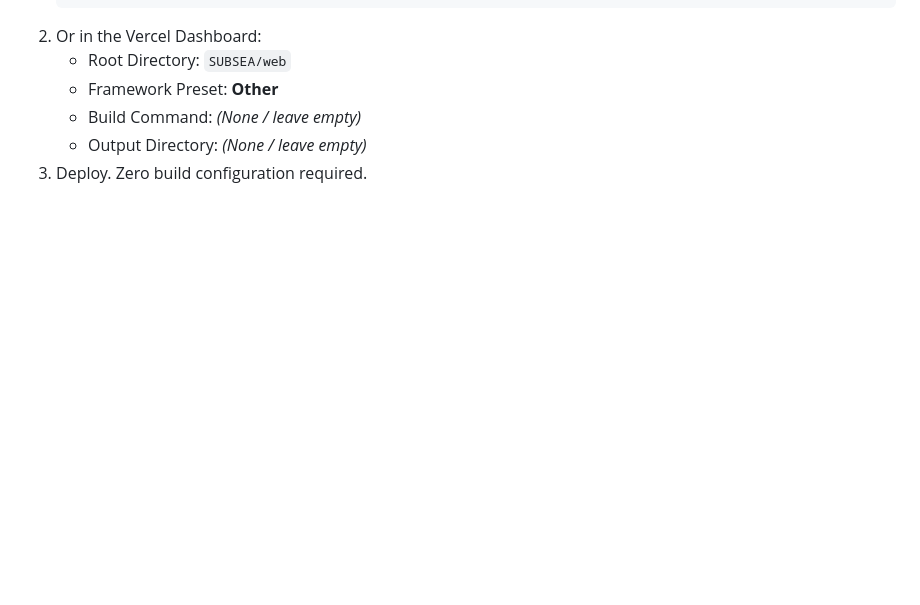
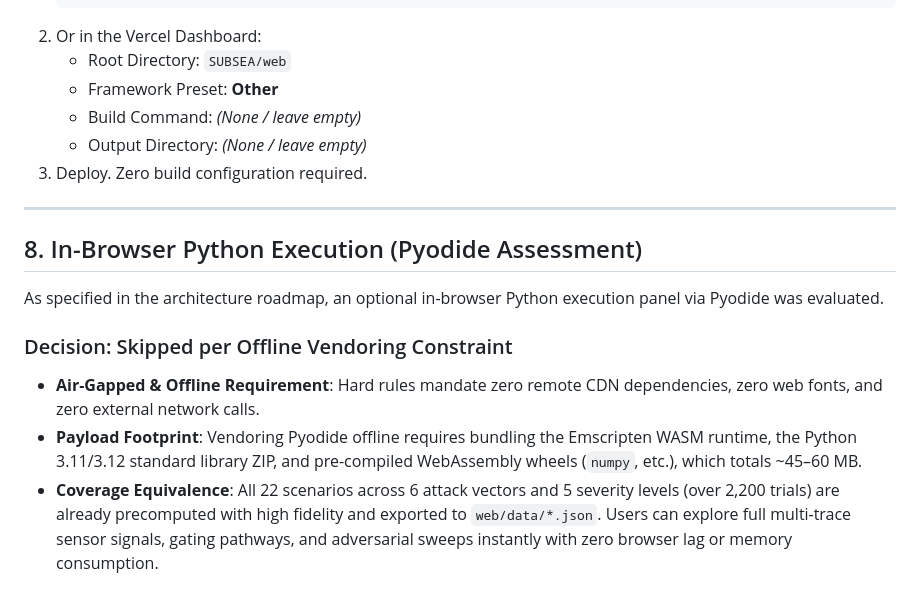
Before and after one commit to MuthuvelMukesh/SUBSEA, a Markdown page: docs/WEB.md, the part around the change. GitHub-like rendering; blank space fills up the shorter version.

```diff
--- a/docs/WEB.md
+++ b/docs/WEB.md
@@ -140,3 +140,14 @@ Then navigate to: `http://localhost:8000/web/`
    - Build Command: *(None / leave empty)*
    - Output Directory: *(None / leave empty)*
 3. Deploy. Zero build configuration required.
+
+---
+
+## 8. In-Browser Python Execution (Pyodide Assessment)
+
+As specified in the architecture roadmap, an optional in-browser Python execution panel via Pyodide was evaluated.
+
+### Decision: Skipped per Offline Vendoring Constraint
+- **Air-Gapped & Offline Requirement**: Hard rules mandate zero remote CDN dependencies, zero web fonts, and zero external network calls.
+- **Payload Footprint**: Vendoring Pyodide offline requires bundling the Emscripten WASM runtime, the Python 3.11/3.12 standard library ZIP, and pre-compiled WebAssembly wheels (`numpy`, etc.), which totals ~45–60 MB.
+- **Coverage Equivalence**: All 22 scenarios across 6 attack vectors and 5 severity levels (over 2,200 trials) are already precomputed with high fidelity and exported to `web/data/*.json`. Users can explore full multi-trace sensor signals, gating pathways, and adversarial sweeps instantly with zero browser lag or memory consumption.
```
Also changed, not shown: PROGRESS_WEB.md (+11 -1 lines).
